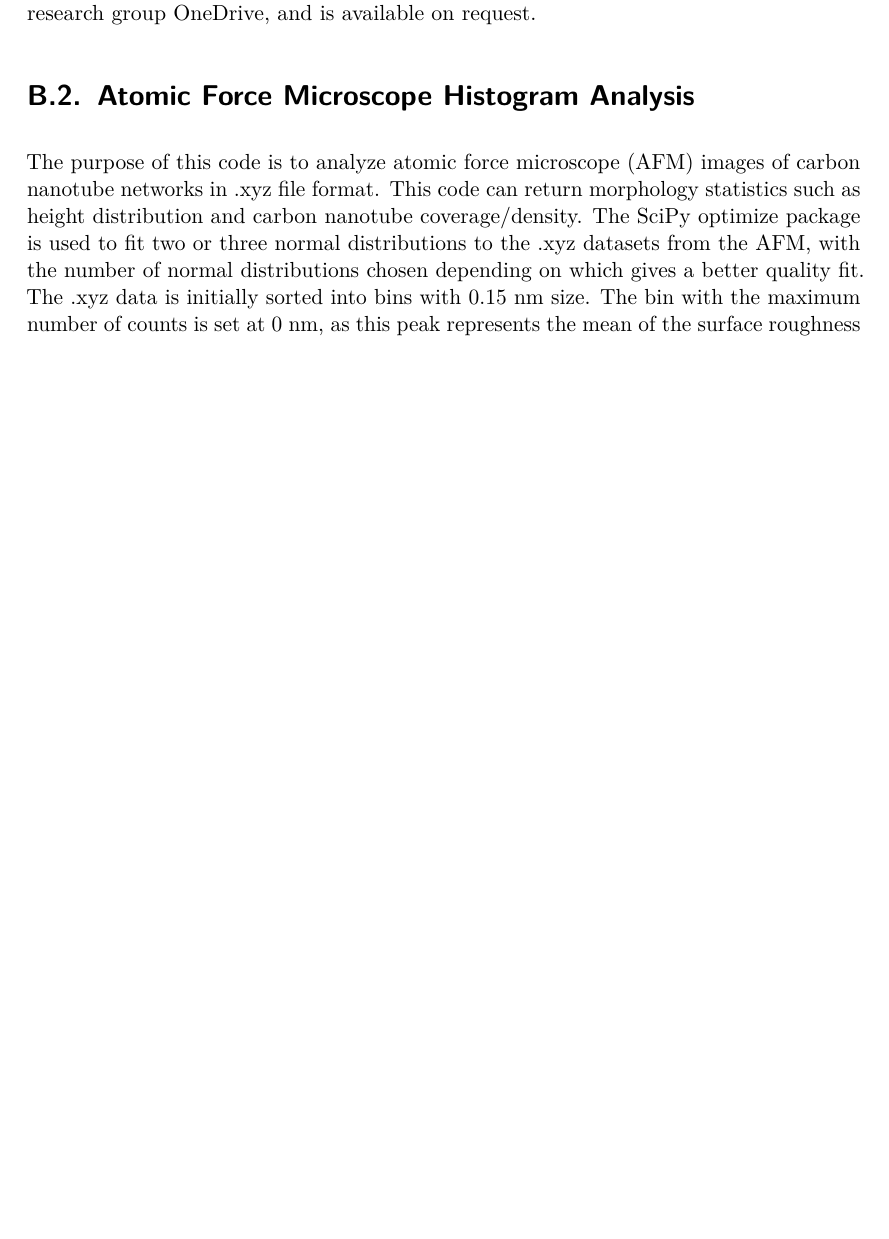
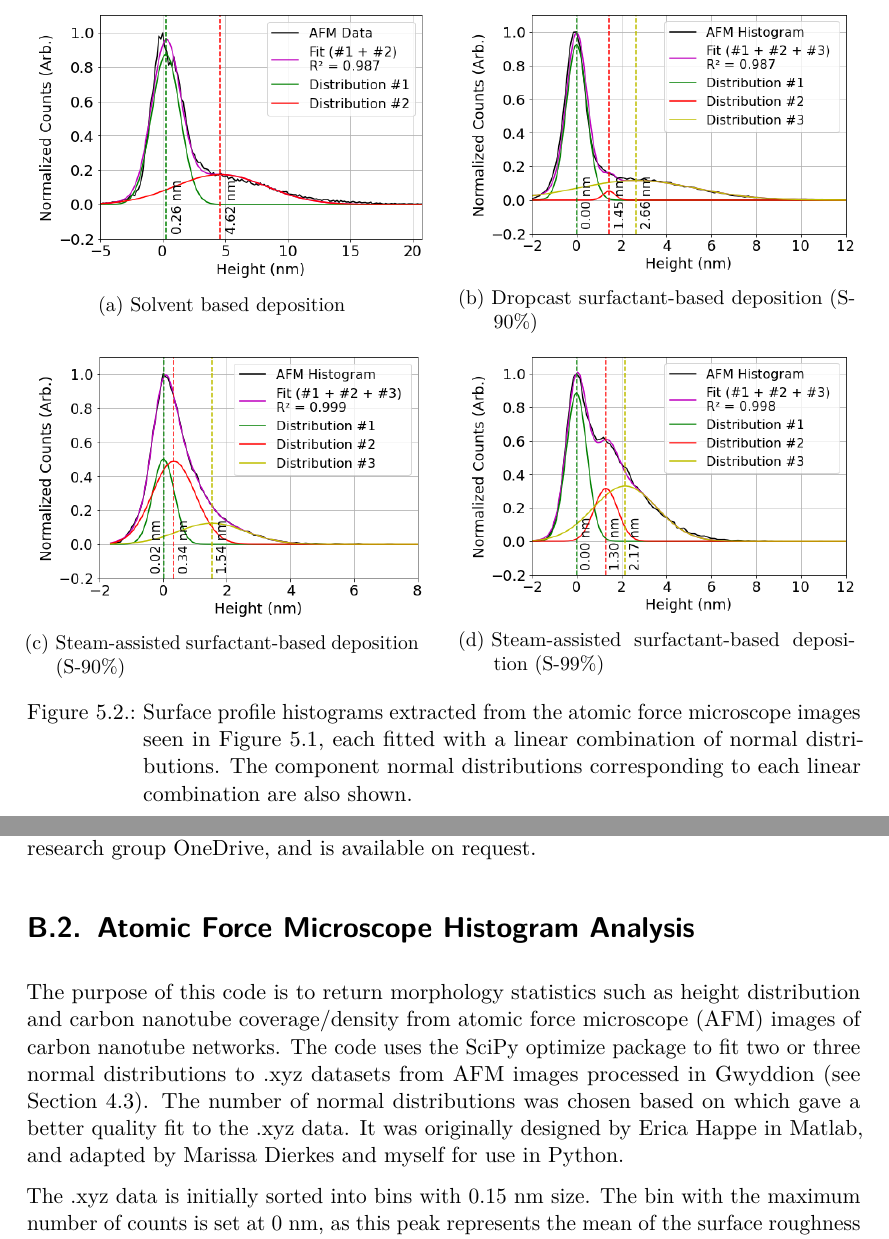
Before and after one commit to nedtreacher/phd-thesis, a LaTeX thesis (Volatile-Organic-Compound-Detection-Using-Insect-Odorant-Receptor-Functionalised-Field-Effect-Transistors.tex): part of page 47 of 55 before the commit and two parts of pages 33 and 49 of 57 after it, the two joined at a grey line, cut at the place of the change, the shorter picture padded with empty space. Compiled offline with pdfLaTeX.

Commit message:
edits to ch5 and app2

```diff
--- a/Volatile-Organic-Compound-Detection-Using-Insect-Odorant-Receptor-Functionalised-Field-Effect-Transistors.tex
+++ b/Volatile-Organic-Compound-Detection-Using-Insect-Odorant-Receptor-Functionalised-Field-Effect-Transistors.tex
@@ -1434,3 +1434,100 @@ range of approximately \(\pm\) 1 nm about the mean
+the AFM histograms is a linear combination of normal distributions.
+
+\begin{figure}
+
+\begin{minipage}[t]{0.47\linewidth}
+
+{\centering
+
+\raisebox{-\height}{
+
+\includegraphics{./figures/ch5/Ned_NTQ24_20220125_00235_histogram.png}
+
+}
+
+}
+
+\subcaption{\label{fig-bundled-network-histogram}Solvent based
+deposition}
+\end{minipage}%
+%
+\begin{minipage}[t]{0.05\linewidth}
+
+{\centering
+
+~
+
+}
+
+\end{minipage}%
+%
+\begin{minipage}[t]{0.47\linewidth}
+
+{\centering
+
+\raisebox{-\height}{
+
+\includegraphics{./figures/ch5/Ned_NTQ8C7_w4_pristine_00084_20210428(2)_histogram.png}
+
+}
+
+}
+
+\subcaption{\label{fig-dropcast-network-histogram}Dropcast
+surfactant-based deposition (S-90\%)}
+\end{minipage}%
+\newline
+\begin{minipage}[t]{0.47\linewidth}
+
+{\centering
+
+\raisebox{-\height}{
+
+\includegraphics{./figures/ch5/Ned_NTQ21C1_W1_PBASEonly_20211116_00057_histogram.png}
+
+}
+
+}
+
+\subcaption{\label{fig-steaming-network-90-histogram}Steam-assisted
+surfactant-based deposition (S-90\%)}
+\end{minipage}%
+%
+\begin{minipage}[t]{0.05\linewidth}
+
+{\centering
+
+~
+
+}
+
+\end{minipage}%
+%
+\begin{minipage}[t]{0.47\linewidth}
+
+{\centering
+
+\raisebox{-\height}{
+
+\includegraphics{./figures/ch5/Ned_NGQ14D2_W4_pristine_20220713_00567_histogram.png}
+
+}
+
+}
+
+\subcaption{\label{fig-steaming-network-99-histogram}Steam-assisted
+surfactant-based deposition (S-99\%)}
+\end{minipage}%
+
+\caption{\label{fig-afm-histograms}Surface profile histograms extracted
+from the atomic force microscope images seen in
+Figure~\ref{fig-afm-morphology}, each fitted with a linear combination
+of normal distributions. The component normal distributions
+corresponding to each linear combination are also shown.}
+
+\end{figure}
+
+By using the analysis discussed in Section~\ref{sec-histogram-analysis}
 
 \hypertarget{sec-dummy-sensing}{%
 \section{Salt Concentration Sensing with Phosphate Buffered
@@ -2015,12 +2112,16 @@ available on request.
 \section{Atomic Force Microscope Histogram
 Analysis}\label{sec-histogram-analysis}}
 
-The purpose of this code is to analyze atomic force microscope (AFM)
-images of carbon nanotube networks in .xyz file format. This code can
-return morphology statistics such as height distribution and carbon
-nanotube coverage/density. The SciPy optimize package is used to fit two
-or three normal distributions to the .xyz datasets from the AFM, with
-the number of normal distributions chosen depending on which gives a
-better quality fit. The .xyz data is initially sorted into bins with
-0.15 nm size. The bin with the maximum number of counts is set at 0 nm,
-as this peak represents the mean of the surface roughness of the bare
+The purpose of this code is to return morphology statistics such as
+height distribution and carbon nanotube coverage/density from atomic
+force microscope (AFM) images of carbon nanotube networks. The code uses
+the SciPy optimize package to fit two or three normal distributions to
+.xyz datasets from AFM images processed in Gwyddion (see
+Section~\ref{sec-afm-characterisation}). The number of normal
+distributions was chosen based on which gave a better quality fit to the
+.xyz data. It was originally designed by Erica Happe in Matlab, and
+adapted by Marissa Dierkes and myself for use in Python.
+
+The .xyz data is initially sorted into bins with 0.15 nm size. The bin
+with the maximum number of counts is set at 0 nm, as this peak
+represents the mean of the surface roughness of the bare silicon. The
```
Also changed, not shown: figures/ch5/Ned_NGQ14D2_W4_pristine_20220713_00567_histogram.png, figures/ch5/Ned_NTQ21C1_W1_PBASEonly_20211116_00057.png, figures/ch5/Ned_NTQ21C1_W1_PBASEonly_20211116_00057_histogram.png, figures/ch5/Ned_NTQ24_20220125_00235_histogram.png, figures/ch5/Ned_NTQ8C7_w4_pristine_00084_20210428(2)_histogram.png, Volatile-Organic-Compound-Detection-Using-Insect-Odorant-Receptor-Functionalised-Field-Effect-Transistors.tex (30 more changed lines), 2 other files.
